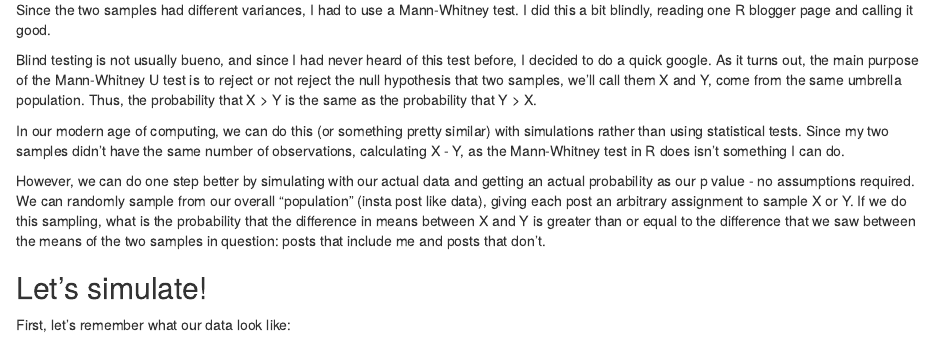
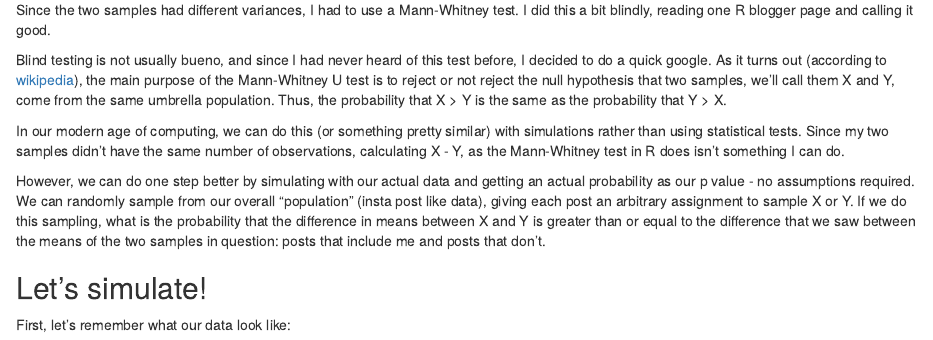
Before and after one commit to nicoleozm/idata, an R Markdown document (insta_post_2.RMD): the page in a window 1100 px wide, from 690 px down. The pictures show the output file insta_post_2.html that the author committed with the source, opened offline.

Commit message:
post 2 updates

```diff
--- a/insta_post_2.RMD
+++ b/insta_post_2.RMD
@@ -48,7 +48,7 @@ ggplot(instaData[num_people>0], aes(factor(includes_me), num_likes)) + geom_boxp
 
 Since the two samples had different variances, I had to use a Mann-Whitney test. I did this a bit blindly, reading one R blogger page and calling it good.
 
-Blind testing is not usually bueno, and since I had never heard of this test before, I decided to do a quick google. As it turns out, the main purpose of the Mann-Whitney U test is to reject or not reject the null hypothesis that two samples, we'll call them X and Y, come from the same umbrella population. Thus, the probability that X > Y is the same as the probability that Y > X.
+Blind testing is not usually bueno, and since I had never heard of this test before, I decided to do a quick google. As it turns out (according to [wikipedia](https://en.wikipedia.org/wiki/Mann%E2%80%93Whitney_U_test)), the main purpose of the Mann-Whitney U test is to reject or not reject the null hypothesis that two samples, we'll call them X and Y, come from the same umbrella population. Thus, the probability that X > Y is the same as the probability that Y > X.
 
 In our modern age of computing, we can do this (or something pretty similar) with simulations rather than using statistical tests. Since my two samples didn't have the same number of observations, calculating X - Y, as the Mann-Whitney test in R does isn't something I can do.
 
```
Also changed, not shown: insta_post_2.html.
